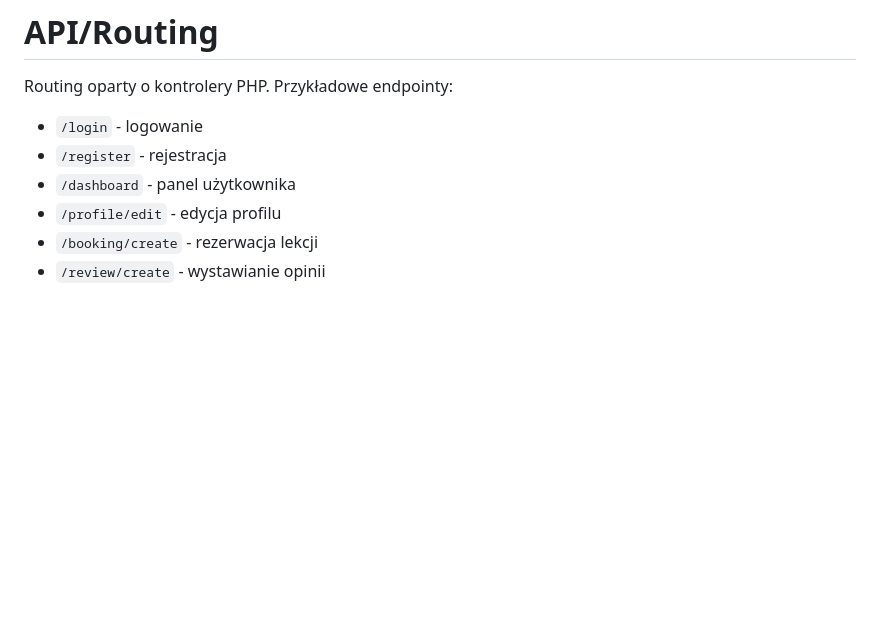
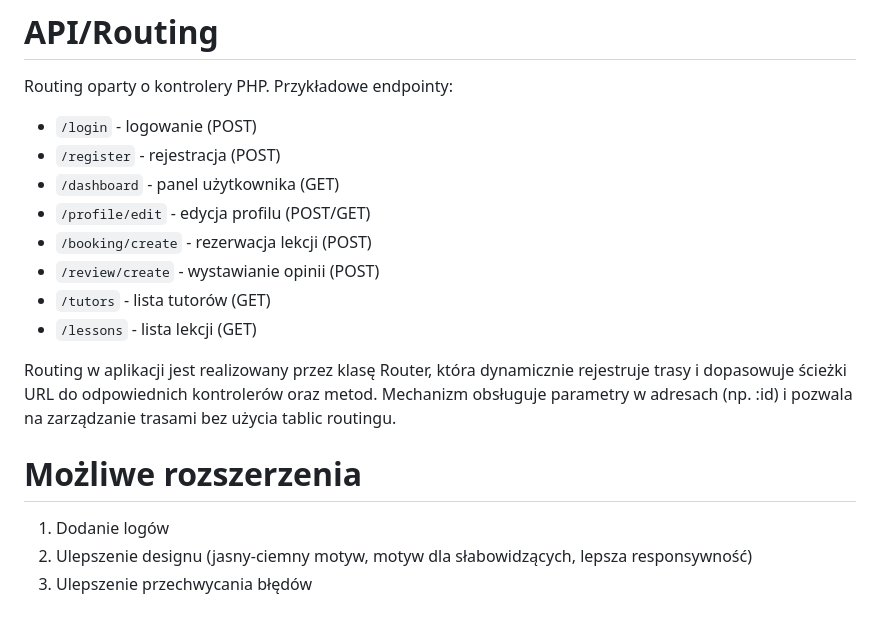
Before and after one commit to katarzynaOT/WDPAI, a Markdown page: README.md, the part around one of its changes. Drawn GitHub-style; blank space fills up the shorter version.

```diff
--- a/README.md
+++ b/README.md
@@ -76,9 +101,19 @@ Baza danych PostgreSQL:
 # API/Routing
 
 Routing oparty o kontrolery PHP. Przykładowe endpointy:
-- `/login` - logowanie
-- `/register` - rejestracja
-- `/dashboard` - panel użytkownika
-- `/profile/edit` - edycja profilu
-- `/booking/create` - rezerwacja lekcji
-- `/review/create` - wystawianie opinii
+- `/login` - logowanie (POST)
+- `/register` - rejestracja (POST)
+- `/dashboard` - panel użytkownika (GET)
+- `/profile/edit` - edycja profilu (POST/GET)
+- `/booking/create` - rezerwacja lekcji (POST)
+- `/review/create` - wystawianie opinii (POST)
+- `/tutors` - lista tutorów (GET)
+- `/lessons` - lista lekcji (GET)
+
+Routing w aplikacji jest realizowany przez klasę Router, która dynamicznie rejestruje trasy i dopasowuje ścieżki URL do odpowiednich kontrolerów oraz metod. Mechanizm obsługuje parametry w adresach (np. :id) i pozwala na zarządzanie trasami bez użycia tablic routingu.
+
+# Możliwe rozszerzenia
+
+1. Dodanie logów
+2. Ulepszenie designu (jasny-ciemny motyw, motyw dla słabowidzących, lepsza responsywność)
+3. Ulepszenie przechwycania błędów
```
Also changed, not shown: other parts of README.md (+65 -40 lines).
